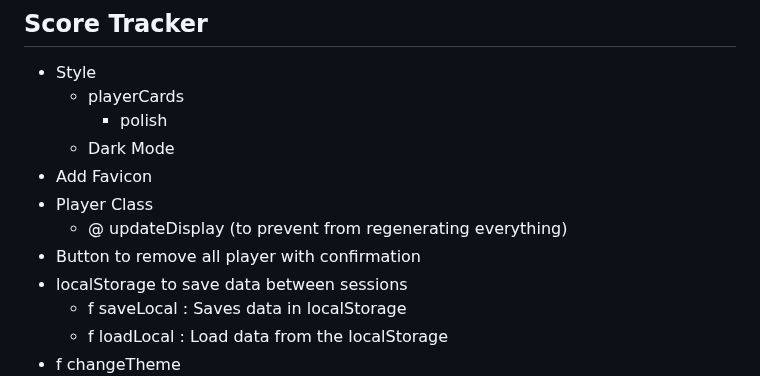
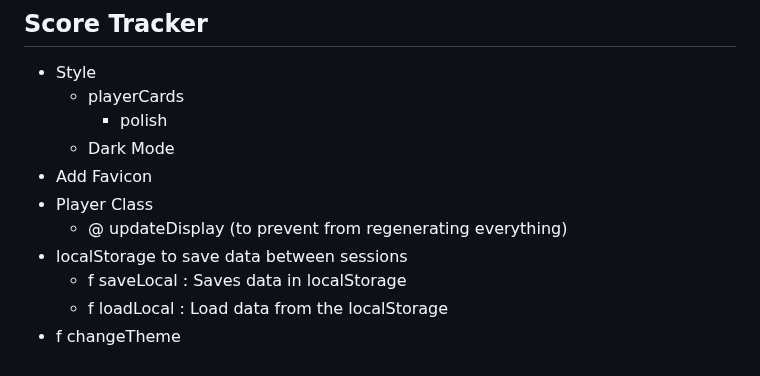
Before and after one commit to rekky1aws/wii-menu-recreation, a Markdown page: TODO.md, the part around the change. Drawn GitHub-style.

Commit message:
TODO Update

```diff
--- a/TODO.md
+++ b/TODO.md
@@ -102,7 +102,6 @@
  + Add Favicon
  + Player Class
    + @ updateDisplay (to prevent from regenerating everything)
- + Button to remove all player with confirmation
  + localStorage to save data between sessions
    + f saveLocal : Saves data in localStorage
    + f loadLocal : Load data from the localStorage
```
